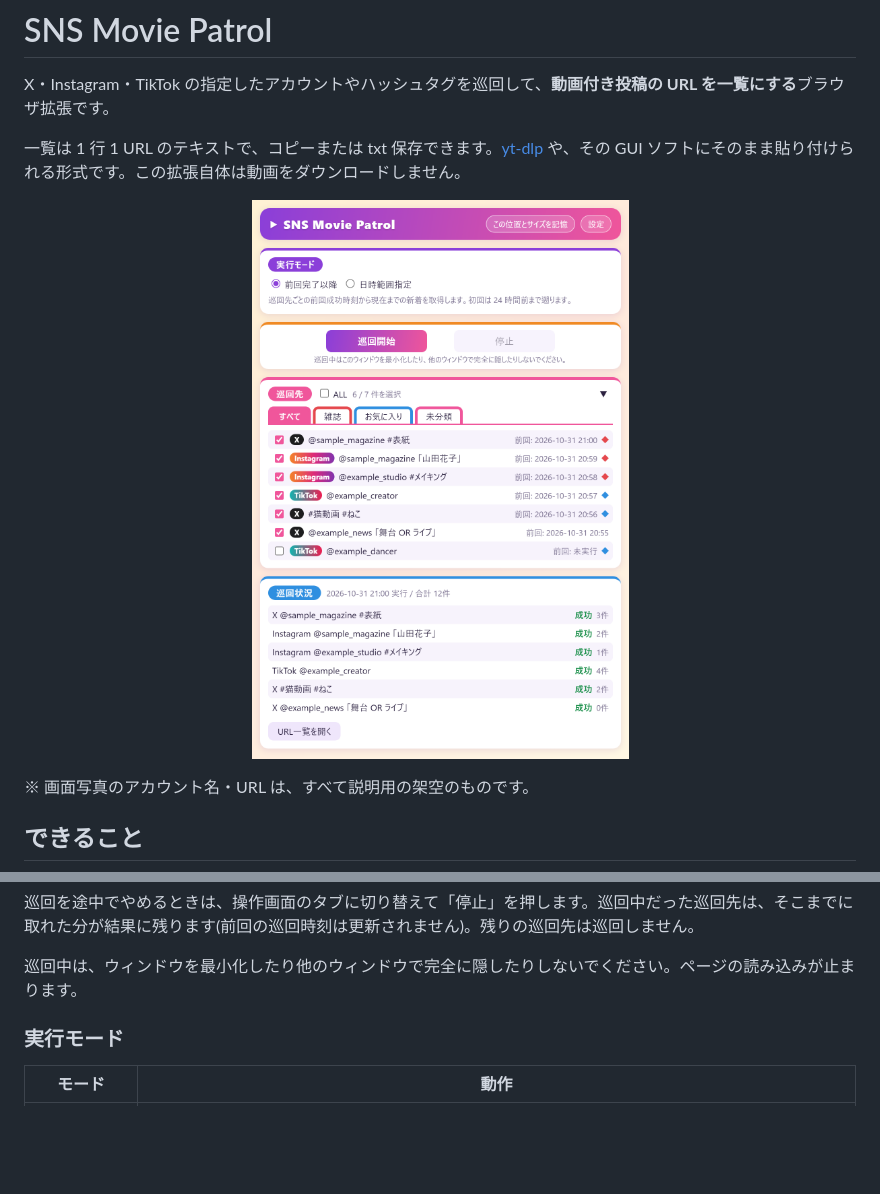
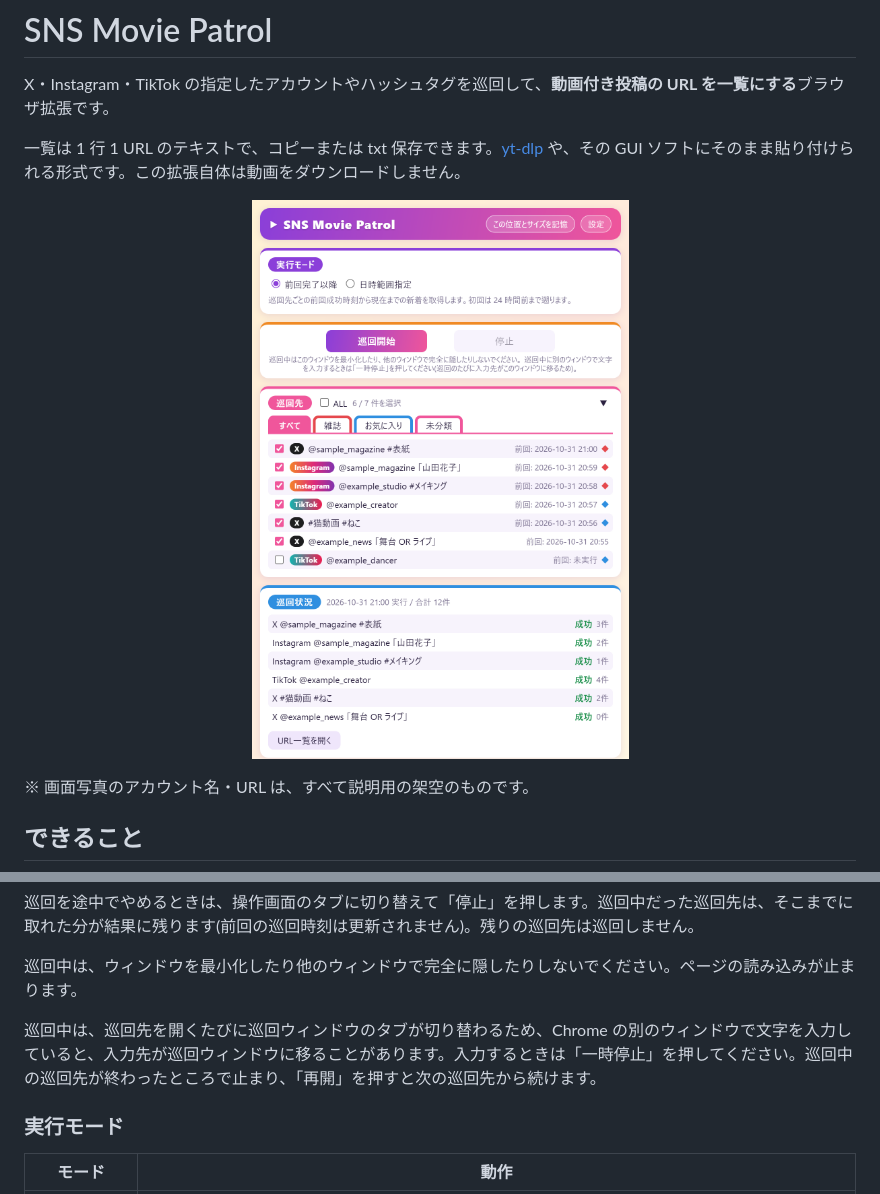
Before and after one commit to nanimoshinaihi-alt/SNS-Movie-Patrol, a Markdown page: README.md, 2 parts joined by grey strips. Drawn GitHub-style; pictures changed too: docs/images/panel.png; blank space fills up the shorter version.

```diff
--- a/README.md
+++ b/README.md
@@ -52,6 +52,8 @@ Chrome ウェブストアには公開していないため、手動で読み込
 巡回を途中でやめるときは、操作画面のタブに切り替えて「停止」を押します。巡回中だった巡回先は、そこまでに取れた分が結果に残ります(前回の巡回時刻は更新されません)。残りの巡回先は巡回しません。
 
 巡回中は、ウィンドウを最小化したり他のウィンドウで完全に隠したりしないでください。ページの読み込みが止まります。
+
+巡回中は、巡回先を開くたびに巡回ウィンドウのタブが切り替わるため、Chrome の別のウィンドウで文字を入力していると、入力先が巡回ウィンドウに移ることがあります。入力するときは「一時停止」を押してください。巡回中の巡回先が終わったところで止まり、「再開」を押すと次の巡回先から続けます。
 
 ### 実行モード
 
```
Also changed, not shown: 7 other files.
